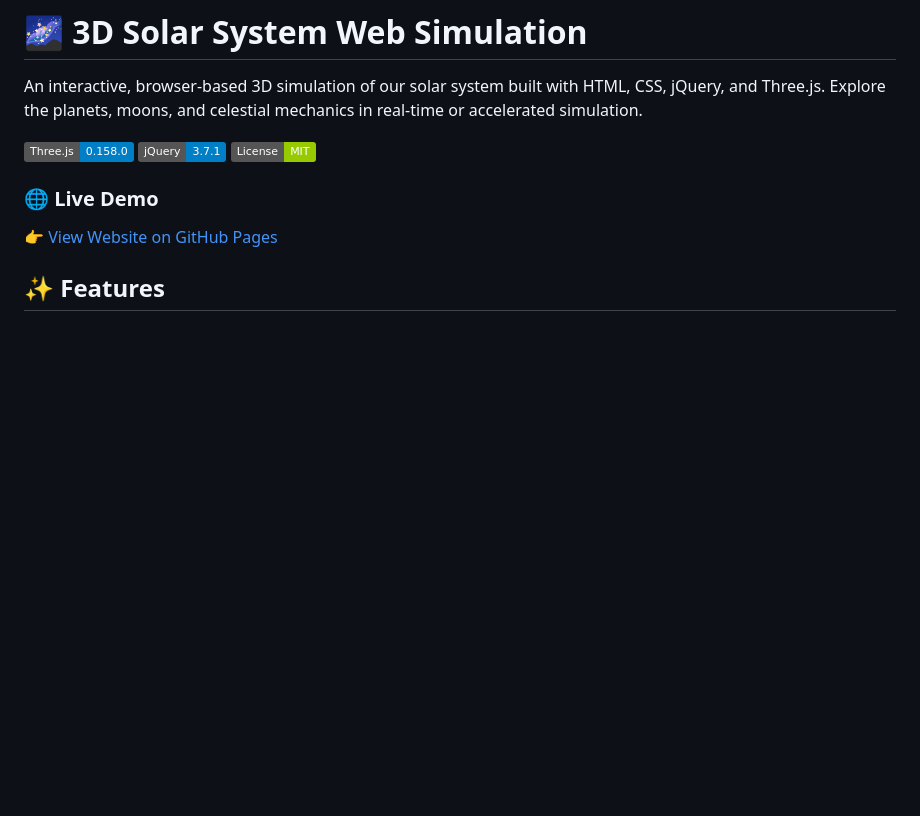
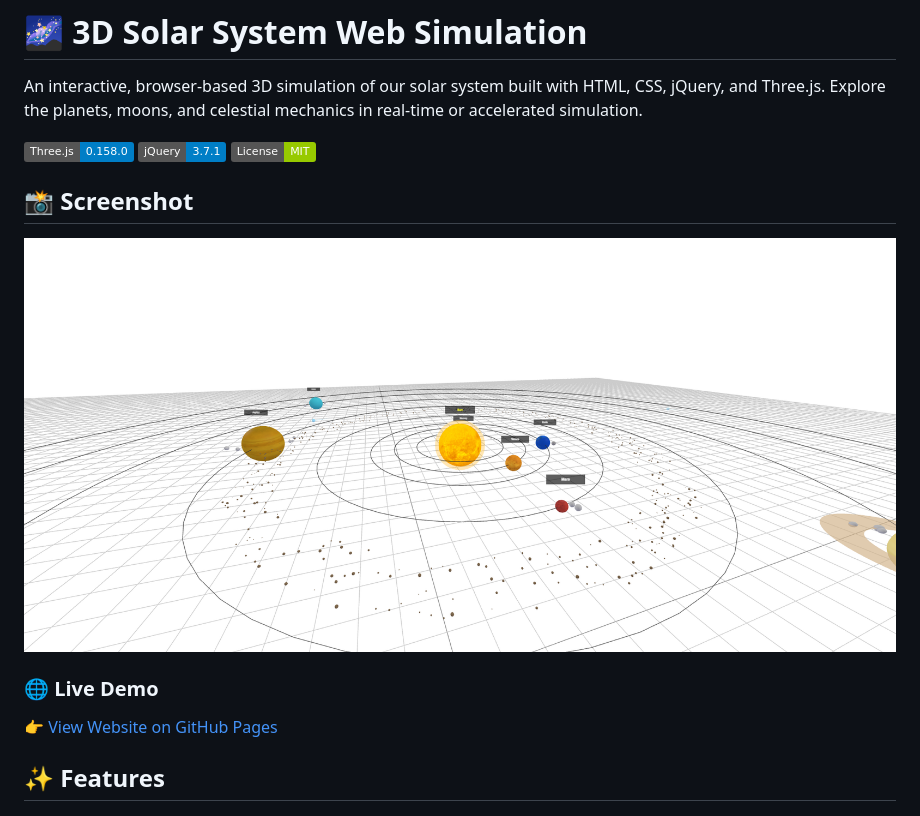
Before and after one commit to ongyishen/SolarSystem, a Markdown page: README.md, the part around the change. Drawn GitHub-style; pictures changed too: solar-system.png (added); badges without logos; blank space fills up the shorter version.

Commit message:
Add Screenshot

```diff
--- a/README.md
+++ b/README.md
@@ -5,6 +5,10 @@ An interactive, browser-based 3D simulation of our solar system built with HTML,
 ![Solar System Simulation](https://img.shields.io/badge/Three.js-0.158.0-blue.svg)
 ![jQuery](https://img.shields.io/badge/jQuery-3.7.1-blue.svg)
 ![License](https://img.shields.io/badge/License-MIT-green.svg)
+
+## 📸 Screenshot
+
+![Solar System Simulation](solar-system.png)
 
 ### 🌐 Live Demo
 👉 [View Website on GitHub Pages](https://ongyishen.github.io/SolarSystem/)
```
